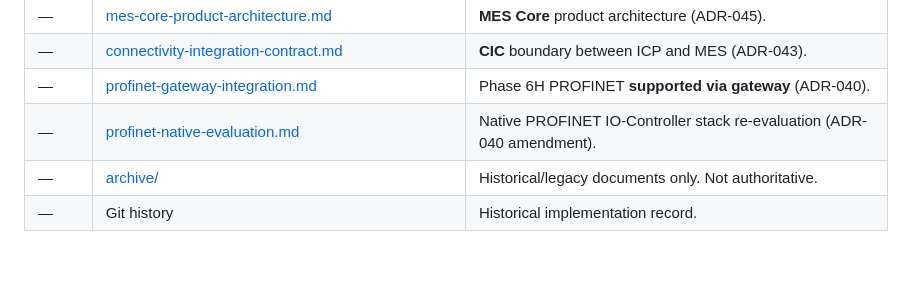
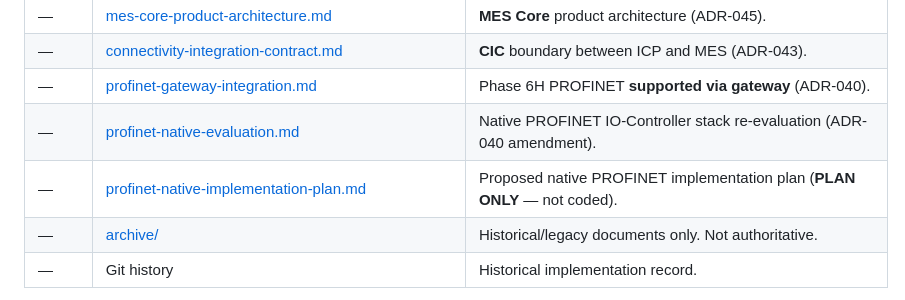
Before and after one commit to shahzad510/virtual-factory, a Markdown page: docs/README.md, the part around the change. Rendered like a GitHub page; blank space fills up the shorter version.

```diff
--- a/docs/README.md
+++ b/docs/README.md
@@ -28,6 +28,7 @@ MES + SCADA + industrial adapters, with Gazebo Sim as a **simulation plant**. Ga
 | — | [connectivity-integration-contract.md](connectivity-integration-contract.md) | **CIC** boundary between ICP and MES (ADR-043). |
 | — | [profinet-gateway-integration.md](profinet-gateway-integration.md) | Phase 6H PROFINET **supported via gateway** (ADR-040). |
 | — | [profinet-native-evaluation.md](profinet-native-evaluation.md) | Native PROFINET IO-Controller stack re-evaluation (ADR-040 amendment). |
+| — | [profinet-native-implementation-plan.md](profinet-native-implementation-plan.md) | Proposed native PROFINET implementation plan (**PLAN ONLY** — not coded). |
 | — | [archive/](archive/) | Historical/legacy documents only. Not authoritative. |
 | — | Git history | Historical implementation record. |
 
```
Also changed, not shown: docs/profinet-native-implementation-plan.md (added, +390 -0 lines).
